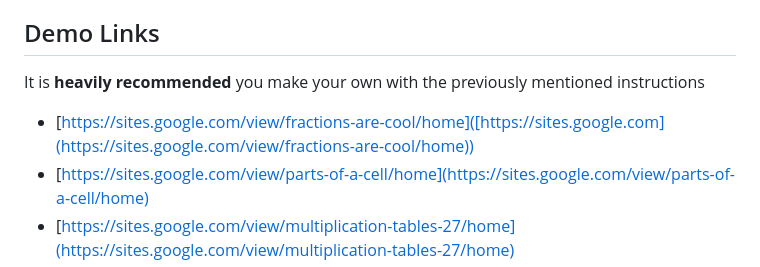
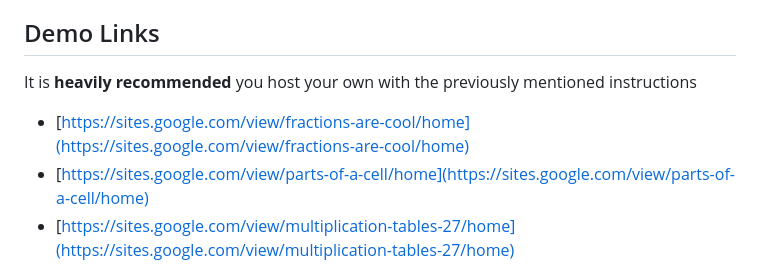
Before and after one commit to FutureElliotto/Arcade-4, a Markdown page: README.md, the part around the change. Rendered like a GitHub page.

```diff
--- a/README.md
+++ b/README.md
@@ -17,8 +17,8 @@ To host your own version of **Arcade 4**:
 - [Tiiny.host](https://Tiiny.host)
 
 ## Demo Links
-It is **heavily recommended** you make your own with the previously mentioned instructions
-- [https://sites.google.com/view/fractions-are-cool/home]([https://sites.google.com](https://sites.google.com/view/fractions-are-cool/home))
+It is **heavily recommended** you host your own with the previously mentioned instructions
+- [https://sites.google.com/view/fractions-are-cool/home](https://sites.google.com/view/fractions-are-cool/home)
 - [https://sites.google.com/view/parts-of-a-cell/home](https://sites.google.com/view/parts-of-a-cell/home)
 - [https://sites.google.com/view/multiplication-tables-27/home](https://sites.google.com/view/multiplication-tables-27/home)
 - [https://sites.google.com/view/the-water-cycle-abc/the-water-cycle](https://sites.google.com/view/the-water-cycle-abc/the-water-cycle)
```
